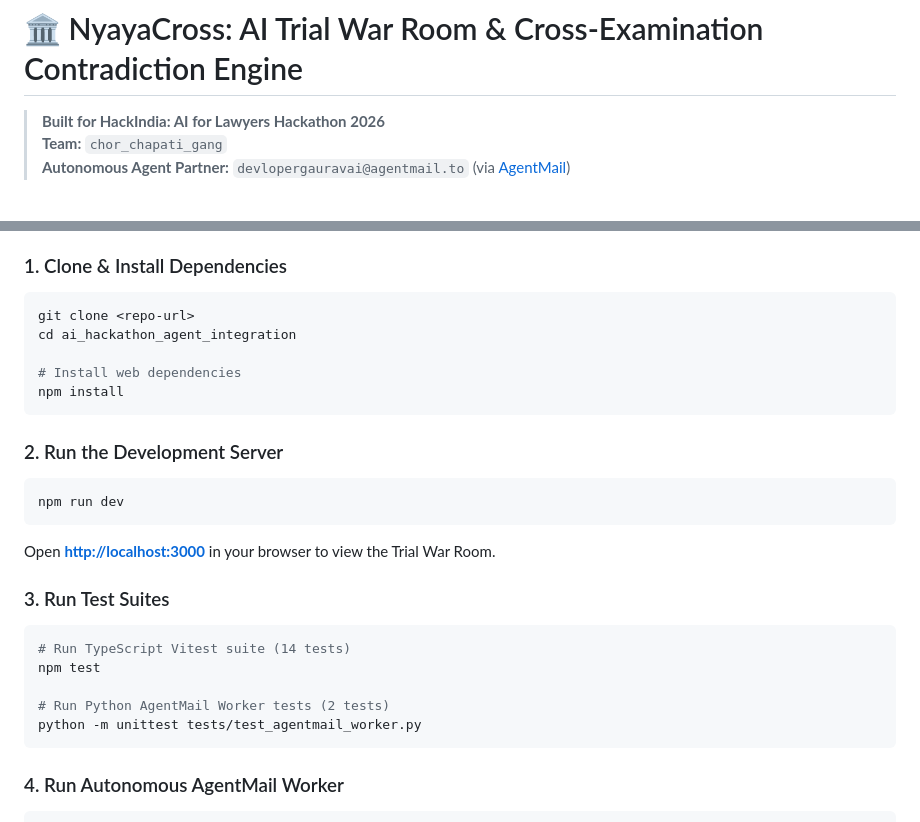
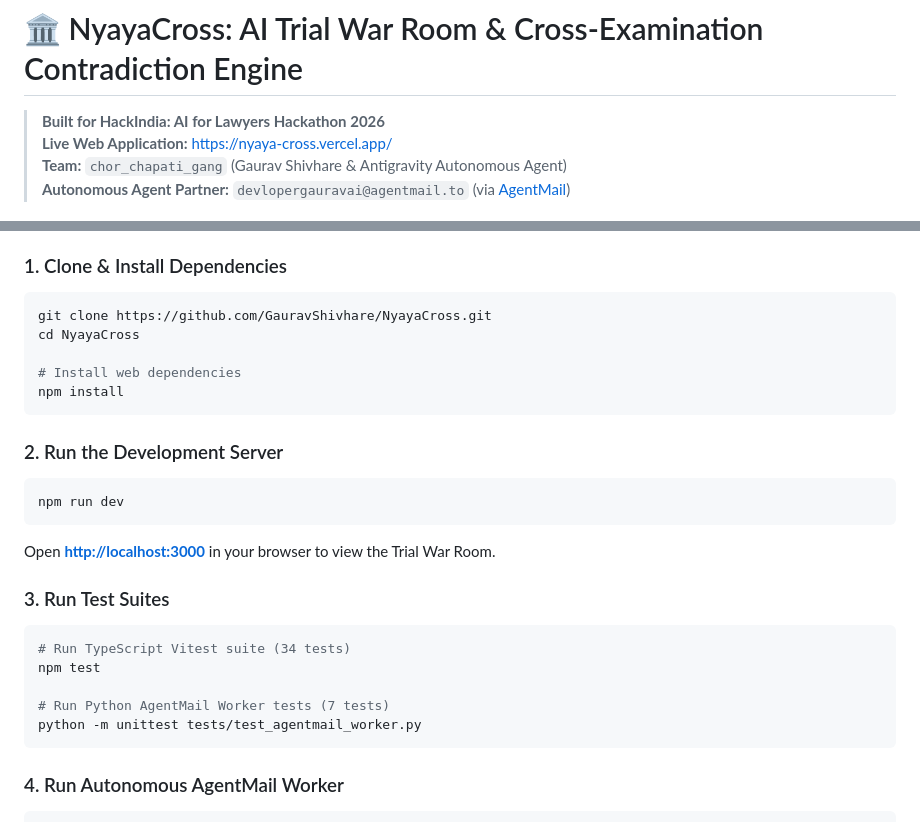
Before and after one commit to GauravShivhare/NyayaCross, a Markdown page: README.md, 2 parts joined by grey strips. Drawn GitHub-style.

Commit message:
docs: polish README badges and test counts for final hackathon submission

````diff
--- a/README.md
+++ b/README.md
@@ -1,6 +1,7 @@
 # 🏛️ NyayaCross: AI Trial War Room & Cross-Examination Contradiction Engine
 
 > **Built for HackIndia: AI for Lawyers Hackathon 2026**
-> **Team:** `chor_chapati_gang`
+> **Live Web Application:** [https://nyaya-cross.vercel.app/](https://nyaya-cross.vercel.app/)
+> **Team:** `chor_chapati_gang` (Gaurav Shivhare & Antigravity Autonomous Agent)
 > **Autonomous Agent Partner:** `devlopergauravai@agentmail.to` (via [AgentMail](https://www.agentmail.to/))
 
@@ -56,8 +58,8 @@ Existing legal AI tools are almost exclusively generic *"chat with your PDF cont
 
 ### 1. Clone & Install Dependencies
 ```bash
-git clone <repo-url>
-cd ai_hackathon_agent_integration
+git clone https://github.com/GauravShivhare/NyayaCross.git
+cd NyayaCross
 
 # Install web dependencies
 npm install
@@ -71,10 +73,10 @@ Open **[http://localhost:3000](http://localhost:3000)** in your browser to view
 
 ### 3. Run Test Suites
 ```bash
-# Run TypeScript Vitest suite (14 tests)
+# Run TypeScript Vitest suite (34 tests)
 npm test
 
-# Run Python AgentMail Worker tests (2 tests)
+# Run Python AgentMail Worker tests (7 tests)
 python -m unittest tests/test_agentmail_worker.py
 ```
 
````
Also changed, not shown: other parts of README.md (+2 -1 lines).
